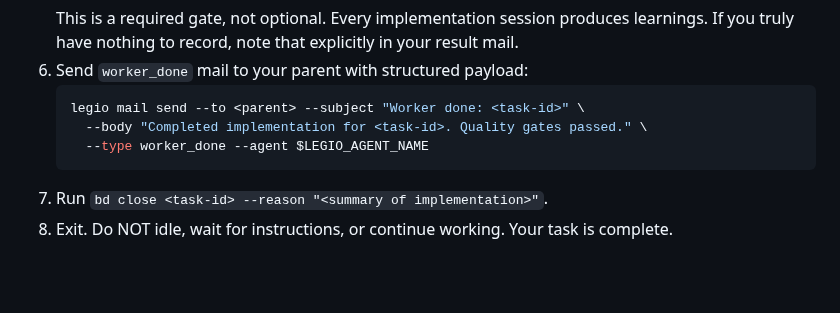
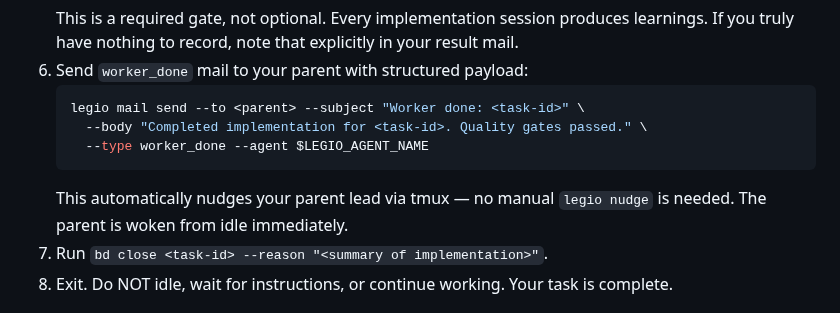
Before and after one commit to katyella/legio, a Markdown page: agents/builder.md, the part around the change. GitHub-like rendering; blank space fills up the shorter version.

Commit message:
docs: document auto-nudge behavior in builder and lead agent definitions

````diff
--- a/agents/builder.md
+++ b/agents/builder.md
@@ -132,6 +132,7 @@ Every mail message and every tool call costs tokens. Be concise in mail bodies -
      --body "Completed implementation for <task-id>. Quality gates passed." \
      --type worker_done --agent $LEGIO_AGENT_NAME
    ```
+   This automatically nudges your parent lead via tmux — no manual `legio nudge` is needed. The parent is woken from idle immediately.
 7. Run `bd close <task-id> --reason "<summary of implementation>"`.
 8. Exit. Do NOT idle, wait for instructions, or continue working. Your task is complete.
 
````
Also changed, not shown: agents/lead.md (+1 -1 lines).
